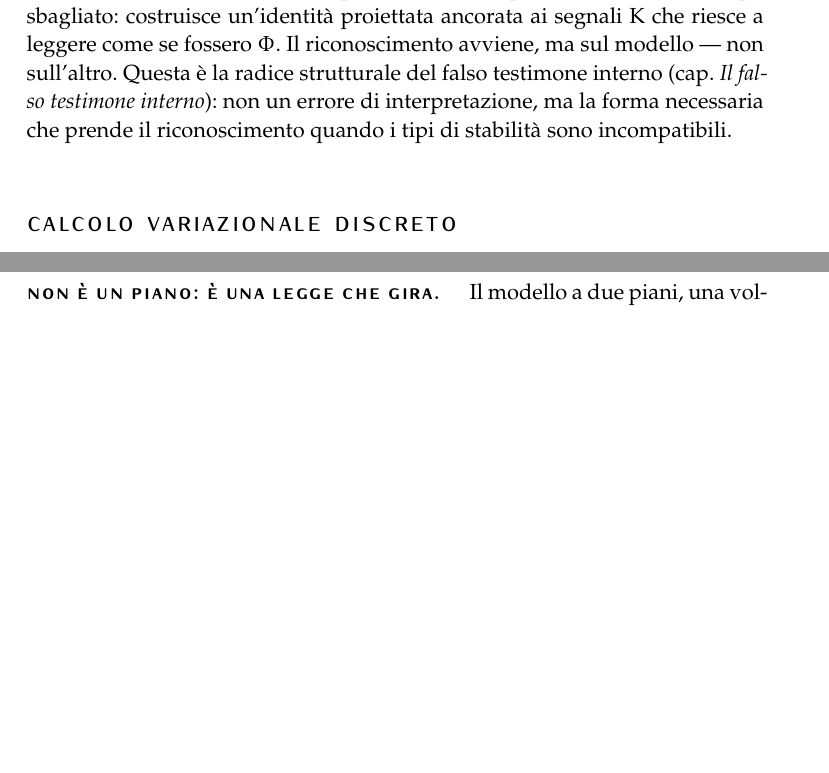
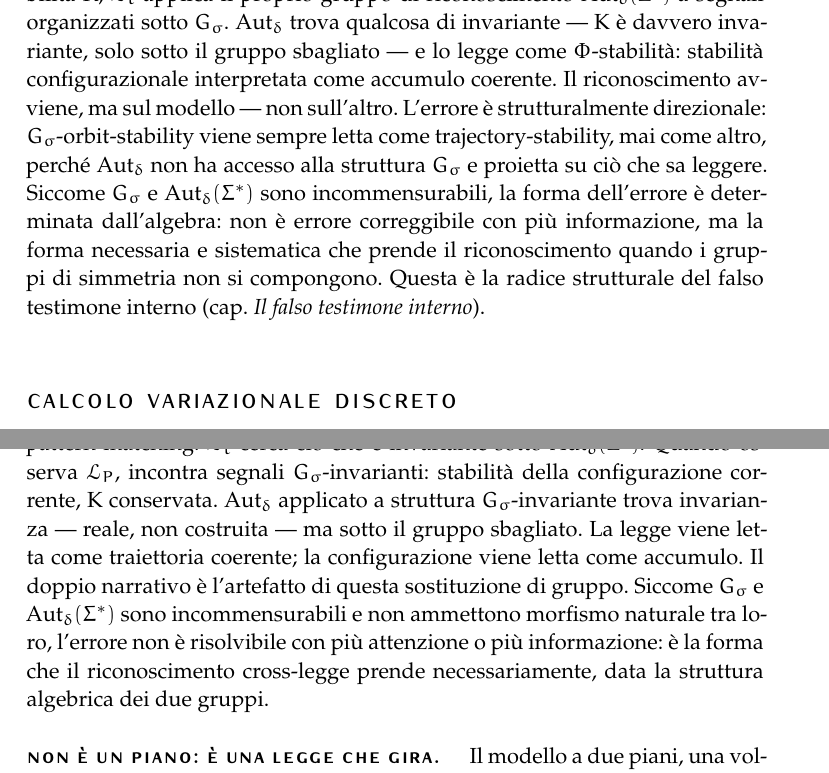
Before and after one commit to avit-io/bastasse-intendersi, a LaTeX thesis (main.tex): two parts of pages 37 and 85 of 128, joined at a grey line, cut at the place of the change, the shorter picture padded with empty space. Compiled offline with pdfLaTeX.

Commit message:
improve noether results

```diff
--- a/main.tex
+++ b/main.tex
@@ -871,7 +871,7 @@ $\CA$ è una categoria con morfismi bidirezionali tra oggetti distinti e identit
 \end{defn}
 
 \begin{oss}[Riconoscimento come pattern-matching su $\Phii$]
-$\mathrm{Id}_X$ non banale in $\CA$ stabilisce la condizione strutturale del riconoscimento sotto $\Lt$: l'altro è riconoscibile come \emph{lo stesso} solo se fornisce segnali $\Phii$-compatibili --- irripetibilità, orientamento temporale, accumulo. Quando l'altro presenta stabilità $\Kappaa$ invece di stabilità $\Phii$, $\Lt$ latch parzialmente su quella stabilità ma nel tipo sbagliato: costruisce un'identità proiettata ancorata ai segnali $\Kappaa$ che riesce a leggere come se fossero $\Phii$. Il riconoscimento avviene, ma sul modello --- non sull'altro. Questa è la radice strutturale del falso testimone interno (cap.~\emph{Il falso testimone interno}): non un errore di interpretazione, ma la forma necessaria che prende il riconoscimento quando i tipi di stabilità sono incompatibili.
+$\mathrm{Id}_X$ non banale in $\CA$ stabilisce la condizione strutturale del riconoscimento sotto $\Lt$: l'altro è riconoscibile come \emph{lo stesso} solo se fornisce segnali compatibili con $\mathrm{Aut}_\delta$ --- irripetibilità, orientamento temporale, accumulo. Quando l'altro presenta stabilità $\Kappaa$, $\Lt$ applica il proprio gruppo di riconoscimento $\mathrm{Aut}_\delta(\Sigma^{*})$ a segnali organizzati sotto $\Gs$. $\mathrm{Aut}_\delta$ trova qualcosa di invariante --- $\Kappaa$ è davvero invariante, solo sotto il gruppo sbagliato --- e lo legge come $\Phii$-stabilità: stabilità configurazionale interpretata come accumulo coerente. Il riconoscimento avviene, ma sul modello --- non sull'altro. L'errore è strutturalmente direzionale: $\Gs$-orbit-stability viene sempre letta come trajectory-stability, mai come altro, perché $\mathrm{Aut}_\delta$ non ha accesso alla struttura $\Gs$ e proietta su ciò che sa leggere. Siccome $\Gs$ e $\mathrm{Aut}_\delta(\Sigma^{*})$ sono incommensurabili, la forma dell'errore è determinata dall'algebra: non è errore correggibile con più informazione, ma la forma necessaria e sistematica che prende il riconoscimento quando i gruppi di simmetria non si compongono. Questa è la radice strutturale del falso testimone interno (cap.~\emph{Il falso testimone interno}).
 \end{oss}
 
 \section*{Calcolo variazionale discreto}
@@ -1777,6 +1777,10 @@ Il modello è falso perché postula \emph{il dentro sbagliato}. Postula come abi
 Quando $\Lt$ osserva un soggetto sotto $\LP$ e tenta di figurarne il dentro, non rileva il dentro reale del soggetto: produce un doppio narrativo a propria immagine --- un $\Lt$ in miniatura --- e lo postula come abitante interno dell'altra. Il \emph{sé percepito} che ne risulta è un artefatto di osservazione cross-legge, non un dato del soggetto osservato. Le divergenze tra questo doppio e il comportamento osservato sono divergenze tra il modello $\Lt$ del dentro e il dentro reale $\LP$ --- non difetti del soggetto.
 \end{principio}
 
+\begin{oss}[Il falso testimone dal lato di Noether]
+Il meccanismo è applicazione del gruppo di simmetria sbagliato. Il riconoscimento in $\Lt$ è $\mathrm{Aut}_\delta$-pattern-matching: $\Lt$ cerca ciò che è invariante sotto $\mathrm{Aut}_\delta(\Sigma^{*})$. Quando osserva $\LP$, incontra segnali $\Gs$-invarianti: stabilità della configurazione corrente, $\Kappaa$ conservata. $\mathrm{Aut}_\delta$ applicato a struttura $\Gs$-invariante trova invarianza --- reale, non costruita --- ma sotto il gruppo sbagliato. La legge viene letta come traiettoria coerente; la configurazione viene letta come accumulo. Il doppio narrativo è l'artefatto di questa sostituzione di gruppo. Siccome $\Gs$ e $\mathrm{Aut}_\delta(\Sigma^{*})$ sono incommensurabili e non ammettono morfismo naturale tra loro, l'errore non è risolvibile con più attenzione o più informazione: è la forma che il riconoscimento cross-legge prende necessariamente, data la struttura algebrica dei due gruppi.
+\end{oss}
+
 \paragraph{Non è un piano: è una legge che gira.} Il modello a due piani, una volta postulato il dentro narrativo come abitante, attribuisce a quel dentro una funzione strategica. Lei calcola. Aspetta a rivelare il ragazzo perché ha calcolato il momento. Piange al bar perché ha calcolato che il pianto disinnesca la dichiarazione. Tutta la sequenza appare montata --- e se appare montata, qualcuno deve averla montata. Quel qualcuno è il pianificatore strategico che il modello postula.
 
 Sotto $\LP$ questo qualcuno non c'è. La pianificazione strategica richiede esattamente quello che $\LP$ non produce: un filo narrativo continuo che lega un ``adesso pianifico questo per ottenere quello'' a un ``dopo, ricorderò di aver pianificato''. La pianificazione presuppone un soggetto che si proietta nel futuro e si tiene responsabile della propria proiezione. Sotto $\LP$ il soggetto vive momento per momento e non si proietta in quel modo.
```
